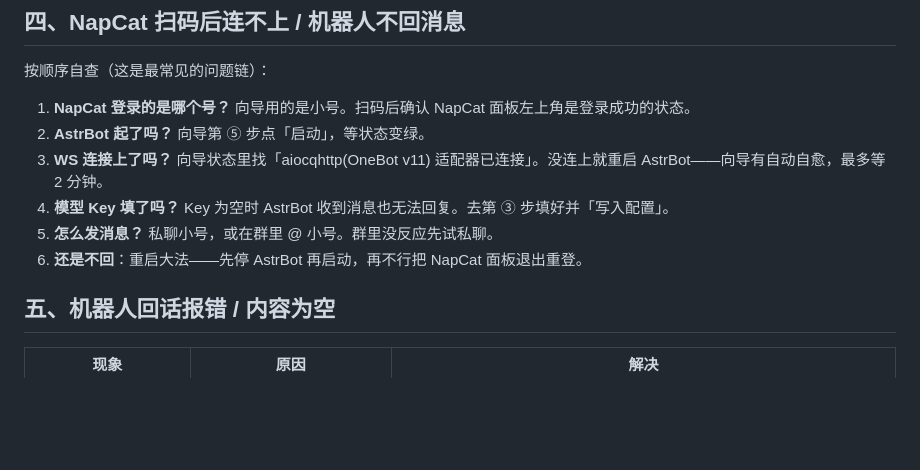
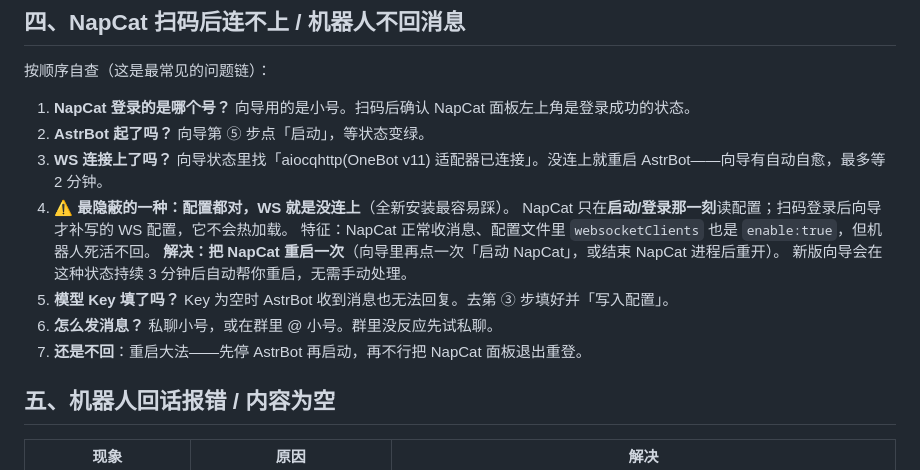
Before and after one commit to IMiss71/dafeiyu-qq-tool, a Markdown page: docs/常见问题排查.md, the part around the change. Drawn GitHub-style; blank space fills up the shorter version.

Commit message:
排障文档：补充全新安装后『配置都对但 WS 未连接』的隐蔽案例与解法

```diff
--- a/docs/常见问题排查.md
+++ b/docs/常见问题排查.md
@@ -47,9 +47,14 @@
 1. **NapCat 登录的是哪个号？** 向导用的是小号。扫码后确认 NapCat 面板左上角是登录成功的状态。
 2. **AstrBot 起了吗？** 向导第 ⑤ 步点「启动」，等状态变绿。
 3. **WS 连接上了吗？** 向导状态里找「aiocqhttp(OneBot v11) 适配器已连接」。没连上就重启 AstrBot——向导有自动自愈，最多等 2 分钟。
-4. **模型 Key 填了吗？** Key 为空时 AstrBot 收到消息也无法回复。去第 ③ 步填好并「写入配置」。
-5. **怎么发消息？** 私聊小号，或在群里 @ 小号。群里没反应先试私聊。
-6. **还是不回**：重启大法——先停 AstrBot 再启动，再不行把 NapCat 面板退出重登。
+4. **⚠️ 最隐蔽的一种：配置都对，WS 就是没连上**（全新安装最容易踩）。
+   NapCat 只在**启动/登录那一刻**读配置；扫码登录后向导才补写的 WS 配置，它不会热加载。
+   特征：NapCat 正常收消息、配置文件里 `websocketClients` 也是 `enable:true`，但机器人死活不回。
+   **解决：把 NapCat 重启一次**（向导里再点一次「启动 NapCat」，或结束 NapCat 进程后重开）。
+   新版向导会在这种状态持续 3 分钟后自动帮你重启，无需手动处理。
+5. **模型 Key 填了吗？** Key 为空时 AstrBot 收到消息也无法回复。去第 ③ 步填好并「写入配置」。
+6. **怎么发消息？** 私聊小号，或在群里 @ 小号。群里没反应先试私聊。
+7. **还是不回**：重启大法——先停 AstrBot 再启动，再不行把 NapCat 面板退出重登。
 
 ## 五、机器人回话报错 / 内容为空
 
```
